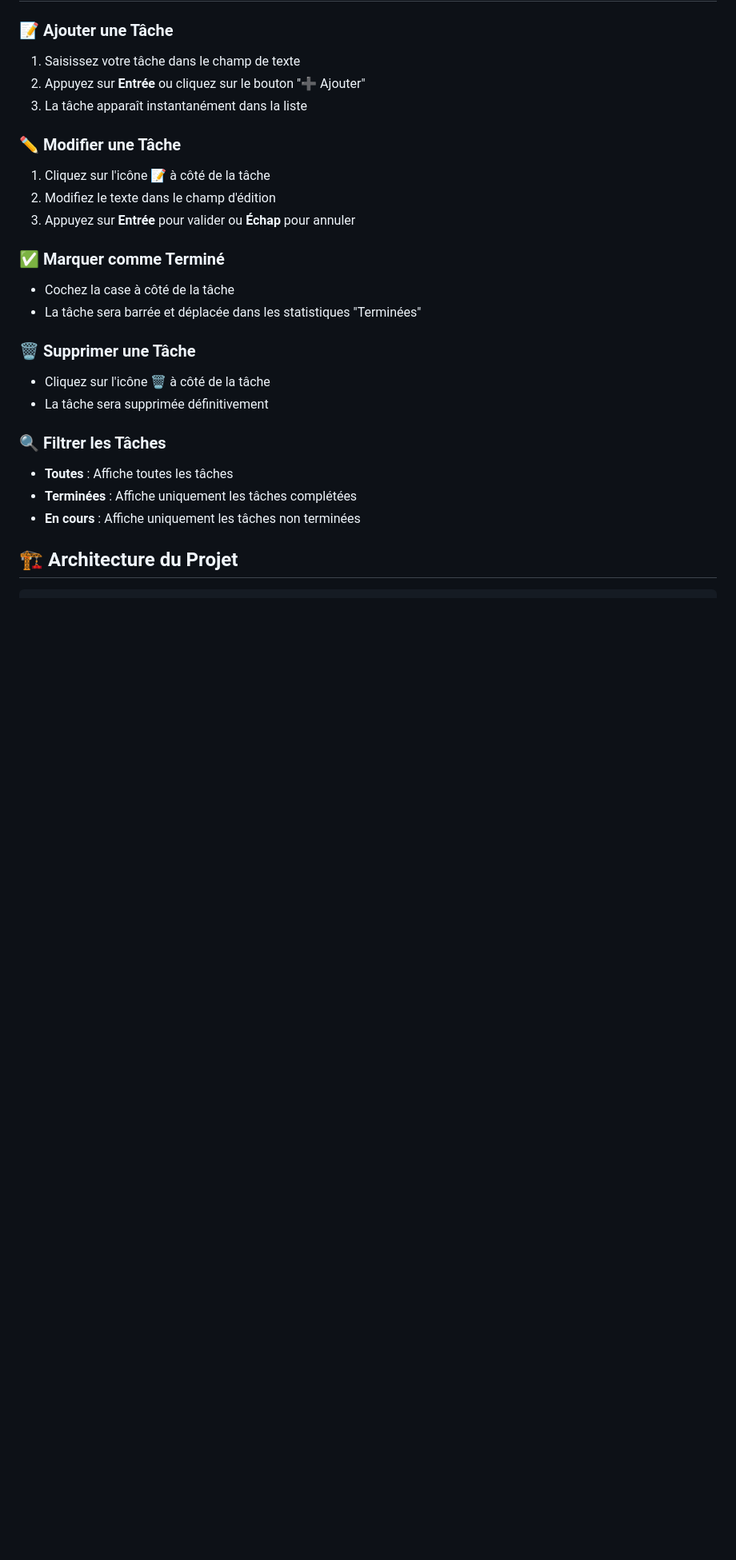
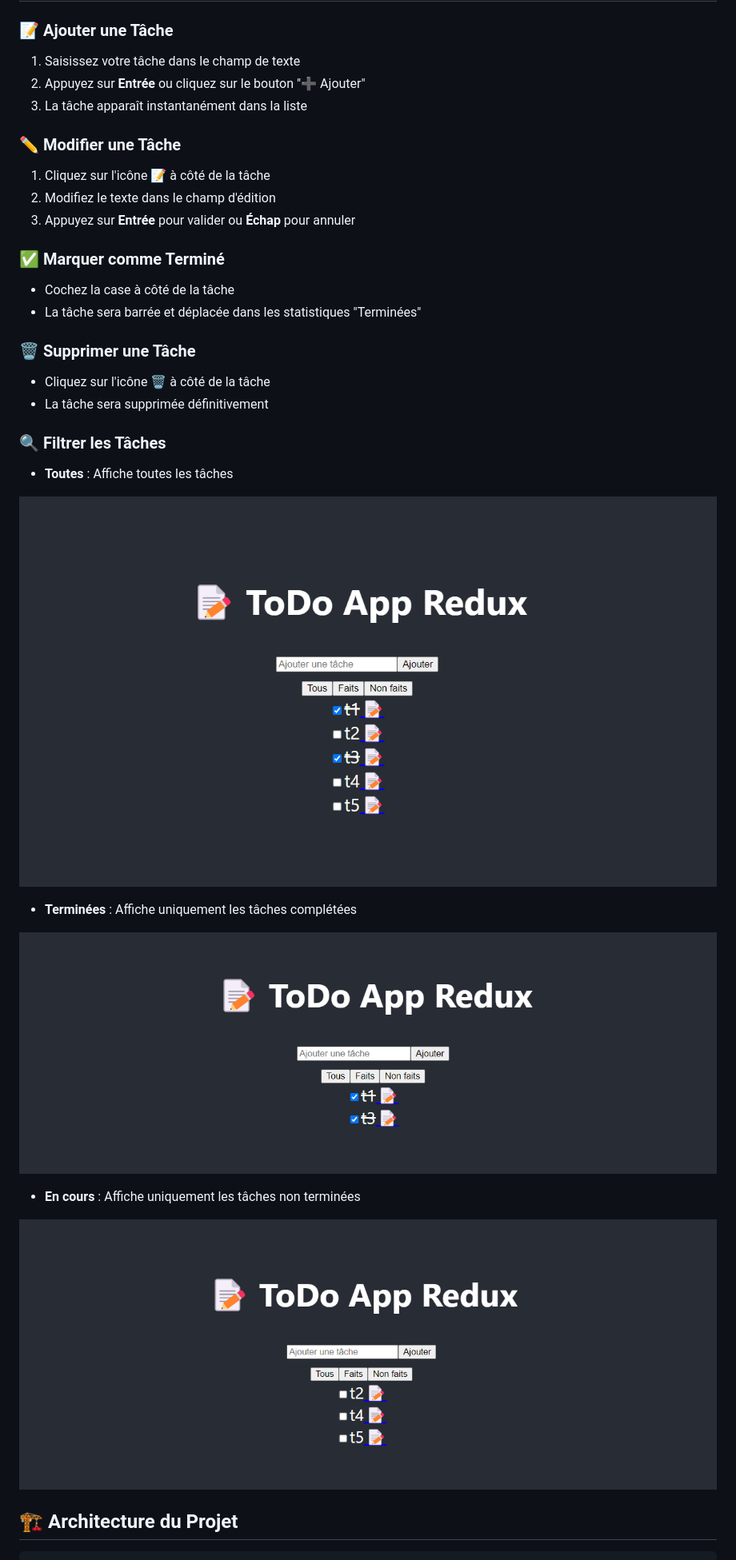
Before and after one commit to samah-saidi/Formation-Software-Developper-GMC, a Markdown page: react-redux-todo-app/README.md, the part around the change. Shown: that part at 80% size. Drawn GitHub-style; pictures changed too: react-redux-todo-app/images/result.png (added), react-redux-todo-app/images/result1.png (added), react-redux-todo-app/images/result2.png (added); blank space fills up the shorter version.

```diff
--- a/react-redux-todo-app/README.md
+++ b/react-redux-todo-app/README.md
@@ -85,6 +85,7 @@ Une application de gestion de tâches moderne et élégante construite avec Reac
 2. Appuyez sur **Entrée** ou cliquez sur le bouton "➕ Ajouter"
 3. La tâche apparaît instantanément dans la liste
 
+
 ### ✏️ **Modifier une Tâche**
 1. Cliquez sur l'icône **📝** à côté de la tâche
 2. Modifiez le texte dans le champ d'édition
@@ -94,14 +95,23 @@ Une application de gestion de tâches moderne et élégante construite avec Reac
 - Cochez la case à côté de la tâche
 - La tâche sera barrée et déplacée dans les statistiques "Terminées"
 
+
 ### 🗑️ **Supprimer une Tâche**
 - Cliquez sur l'icône **🗑️** à côté de la tâche
 - La tâche sera supprimée définitivement
 
 ### 🔍 **Filtrer les Tâches**
 - **Toutes** : Affiche toutes les tâches
+
+![Résultat](images/result.png)
+
 - **Terminées** : Affiche uniquement les tâches complétées
+
+![Résultat](images/result1.png)
+
 - **En cours** : Affiche uniquement les tâches non terminées
+
+![Résultat](images/result2.png)
 
 ## 🏗️ Architecture du Projet
 
```
